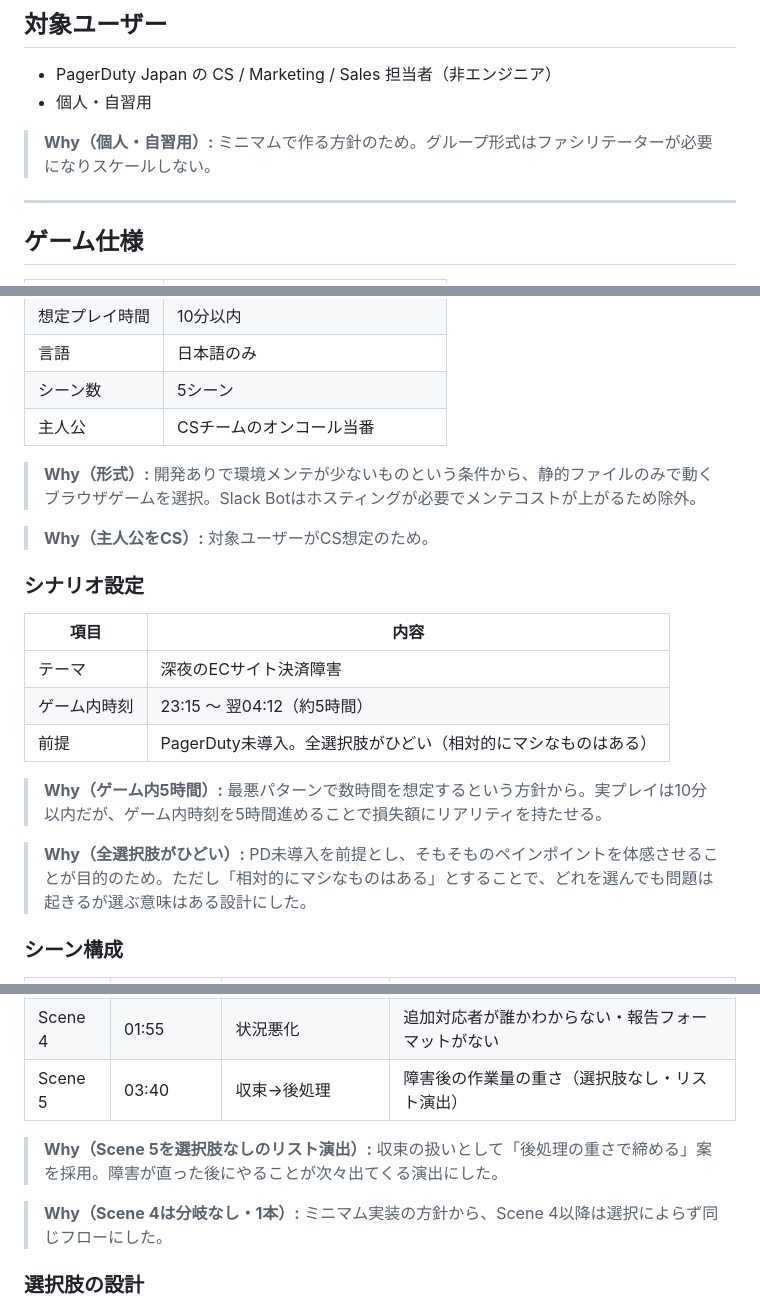
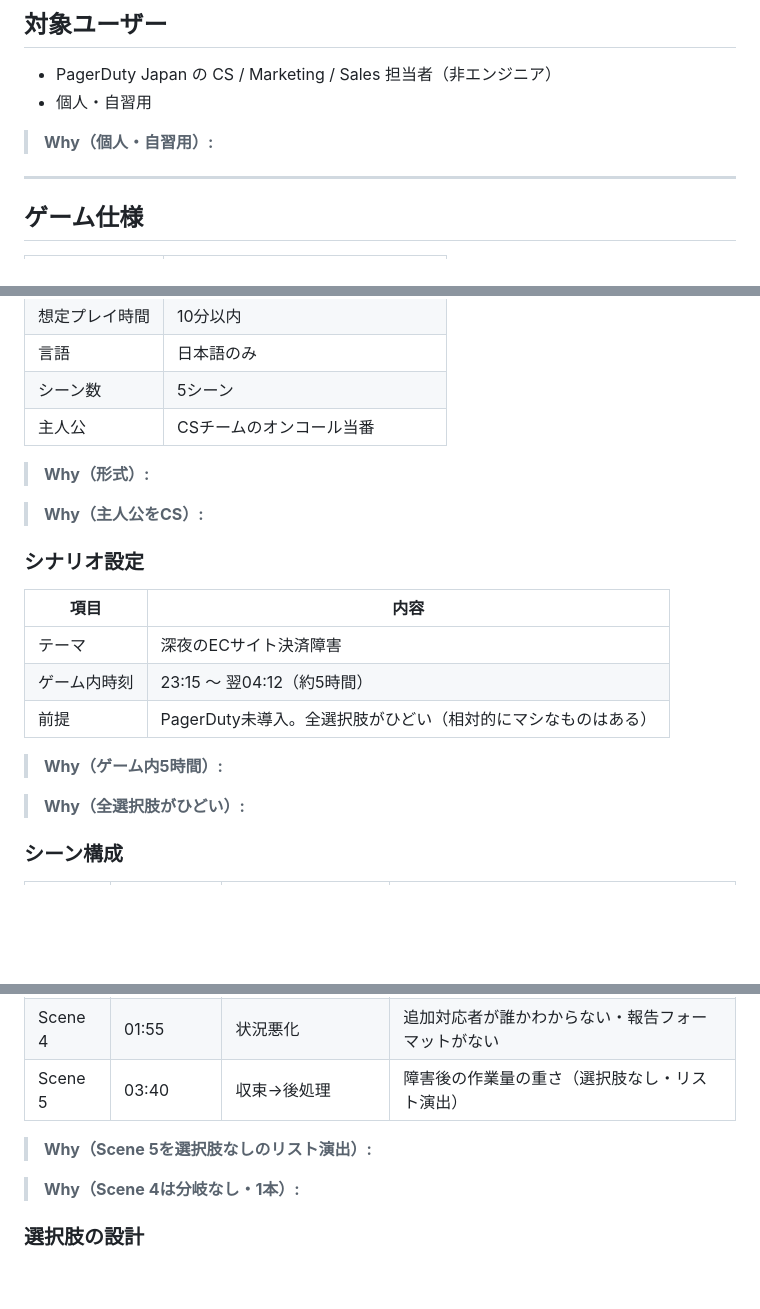
Before and after one commit to tt-pd/ir-experience-pdjp, a Markdown page: REQUIREMENTS.md, 3 parts joined by grey strips. Drawn GitHub-style; blank space fills up the shorter version.

Commit message:
replace fabricated why with TODO placeholders

```diff
--- a/REQUIREMENTS.md
+++ b/REQUIREMENTS.md
@@ -15,7 +15,7 @@ PagerDuty Japan の CS / Marketing / Sales チーム向けに、インシデン
 - PagerDuty Japan の CS / Marketing / Sales 担当者（非エンジニア）
 - 個人・自習用
 
-> **Why（個人・自習用）:** ミニマムで作る方針のため。グループ形式はファシリテーターが必要になりスケールしない。
+> **Why（個人・自習用）:** <!-- TODO -->
 
 ---
 
@@ -29,9 +29,9 @@ PagerDuty Japan の CS / Marketing / Sales チーム向けに、インシデン
 | シーン数 | 5シーン |
 | 主人公 | CSチームのオンコール当番 |
 
-> **Why（形式）:** 開発ありで環境メンテが少ないものという条件から、静的ファイルのみで動くブラウザゲームを選択。Slack Botはホスティングが必要でメンテコストが上がるため除外。
+> **Why（形式）:** <!-- TODO -->
 
-> **Why（主人公をCS）:** 対象ユーザーがCS想定のため。
+> **Why（主人公をCS）:** <!-- TODO -->
 
 ### シナリオ設定
 
@@ -41,9 +41,9 @@ PagerDuty Japan の CS / Marketing / Sales チーム向けに、インシデン
 | ゲーム内時刻 | 23:15 〜 翌04:12（約5時間） |
 | 前提 | PagerDuty未導入。全選択肢がひどい（相対的にマシなものはある） |
 
-> **Why（ゲーム内5時間）:** 最悪パターンで数時間を想定するという方針から。実プレイは10分以内だが、ゲーム内時刻を5時間進めることで損失額にリアリティを持たせる。
+> **Why（ゲーム内5時間）:** <!-- TODO -->
 
-> **Why（全選択肢がひどい）:** PD未導入を前提とし、そもそものペインポイントを体感させることが目的のため。ただし「相対的にマシなものはある」とすることで、どれを選んでも問題は起きるが選ぶ意味はある設計にした。
+> **Why（全選択肢がひどい）:** <!-- TODO -->
 
 ### シーン構成
 
@@ -55,9 +55,9 @@ PagerDuty Japan の CS / Marketing / Sales チーム向けに、インシデン
 | Scene 4 | 01:55 | 状況悪化 | 追加対応者が誰かわからない・報告フォーマットがない |
 | Scene 5 | 03:40 | 収束→後処理 | 障害後の作業量の重さ（選択肢なし・リスト演出） |
 
-> **Why（Scene 5を選択肢なしのリスト演出）:** 収束の扱いとして「後処理の重さで締める」案を採用。障害が直った後にやることが次々出てくる演出にした。
+> **Why（Scene 5を選択肢なしのリスト演出）:** <!-- TODO -->
 
-> **Why（Scene 4は分岐なし・1本）:** ミニマム実装の方針から、Scene 4以降は選択によらず同じフローにした。
+> **Why（Scene 4は分岐なし・1本）:** <!-- TODO -->
 
 ### 選択肢の設計
 
```
Also changed, not shown: other parts of REQUIREMENTS.md (+1 -1 lines).
